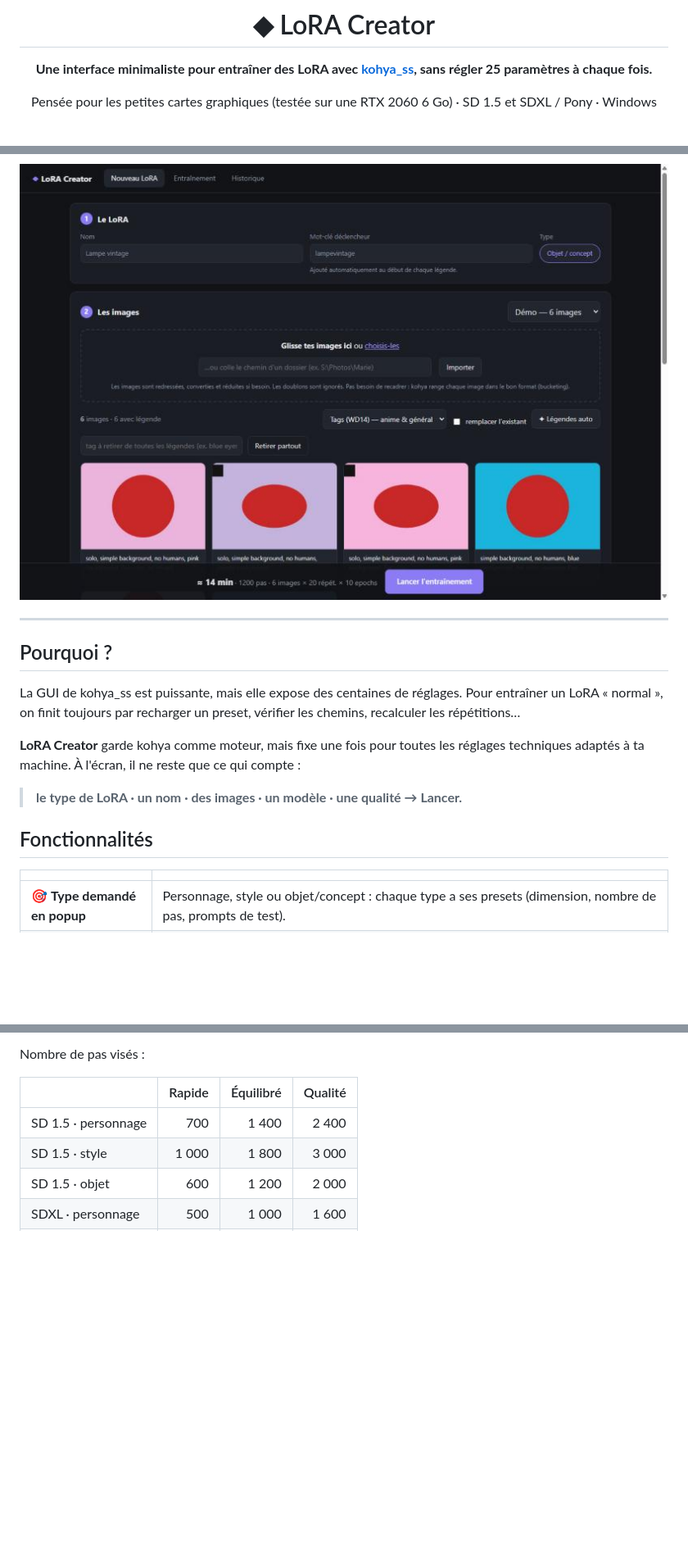
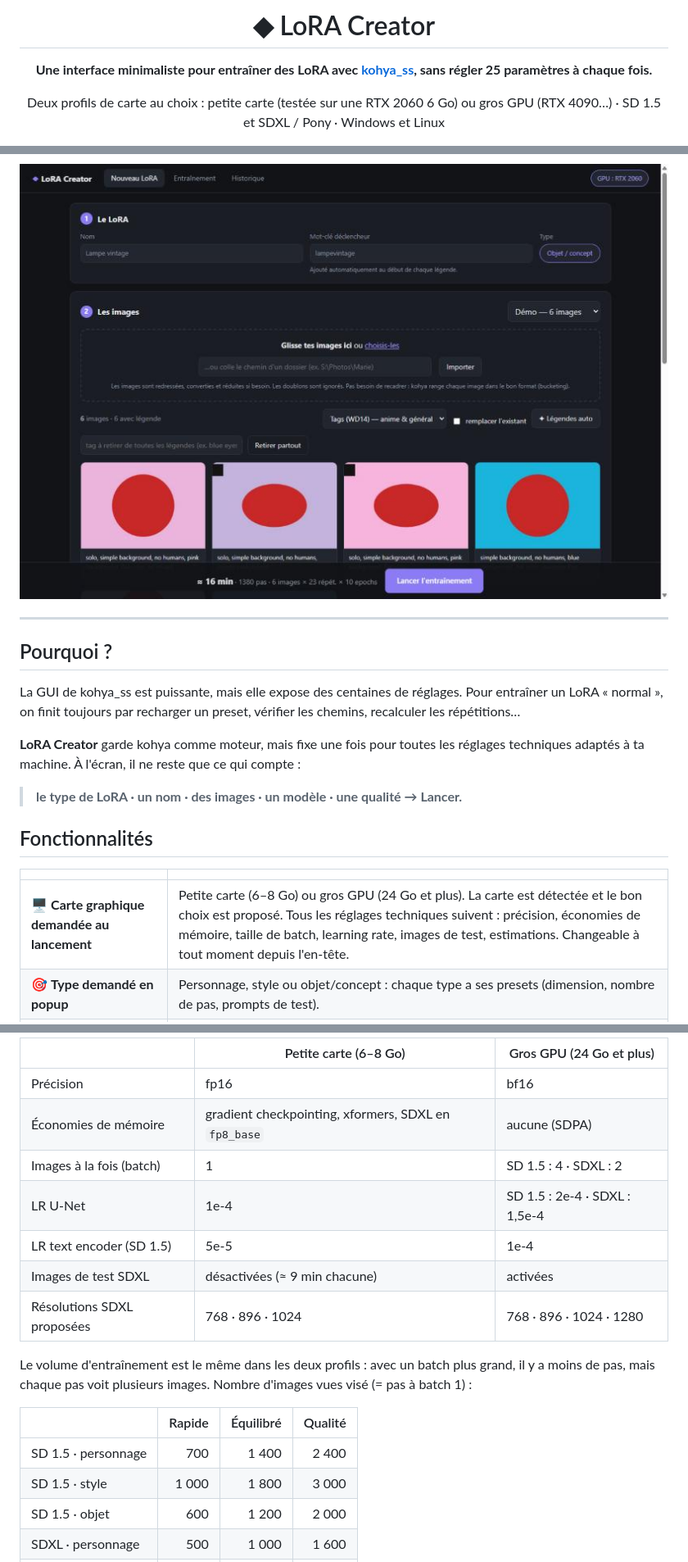
Before and after one commit to ArthureCodage/lora-creator, a Markdown page: README.md, 3 parts joined by grey strips. Shown at 82% size. Rendered like a GitHub page; pictures changed too: docs/images-legendes.jpg; blank space fills up the shorter version.

```diff
--- a/README.md
+++ b/README.md
@@ -4,7 +4,7 @@
 
 **Une interface minimaliste pour entraîner des LoRA avec [kohya_ss](https://github.com/bmaltais/kohya_ss), sans régler 25 paramètres à chaque fois.**
 
-Pensée pour les petites cartes graphiques (testée sur une RTX 2060 6 Go) · SD 1.5 et SDXL / Pony · Windows
+Deux profils de carte au choix : petite carte (testée sur une RTX 2060 6 Go) ou gros GPU (RTX 4090…) · SD 1.5 et SDXL / Pony · Windows et Linux
 
 ![Python](https://img.shields.io/badge/Python-3.11-3776AB?logo=python&logoColor=white)
 ![kohya_ss](https://img.shields.io/badge/moteur-kohya__ss%20sd--scripts-8b7cf6)
@@ -31,6 +32,7 @@ on finit toujours par recharger un preset, vérifier les chemins, recalculer les
 
 | | |
 |---|---|
+| 🖥️ **Carte graphique demandée au lancement** | Petite carte (6–8 Go) ou gros GPU (24 Go et plus). La carte est détectée et le bon choix est proposé. Tous les réglages techniques suivent : précision, économies de mémoire, taille de batch, learning rate, images de test, estimations. Changeable à tout moment depuis l'en-tête. |
 | 🎯 **Type demandé en popup** | Personnage, style ou objet/concept : chaque type a ses presets (dimension, nombre de pas, prompts de test). |
 | 🖼️ **Préparation des images** | Glisser-déposer de fichiers ou d'un dossier entier, import par chemin. Images redressées (EXIF), converties, réduites, doublons ignorés. Pas de recadrage : le *bucketing* de kohya s'en charge. |
 | 🏷️ **Légendes automatiques** | Tags WD14 (swinv2 v3, sur GPU via ONNX) ou phrases BLIP. Éditeur de légendes en grille, suppression d'un tag partout en un clic. Le mot-clé est ajouté automatiquement (`caption_prefix`), les fichiers ne sont pas modifiés. |
@@ -102,5 +141,16 @@ Choisis pour tenir dans **6 Go de VRAM** :
 
-Nombre de pas visés :
+| | Petite carte (6–8 Go) | Gros GPU (24 Go et plus) |
+|---|---|---|
+| Précision | fp16 | bf16 |
+| Économies de mémoire | gradient checkpointing, xformers, SDXL en `fp8_base` | aucune (SDPA) |
+| Images à la fois (batch) | 1 | SD 1.5 : 4 · SDXL : 2 |
+| LR U-Net | 1e-4 | SD 1.5 : 2e-4 · SDXL : 1,5e-4 |
+| LR text encoder (SD 1.5) | 5e-5 | 1e-4 |
+| Images de test SDXL | désactivées (≈ 9 min chacune) | activées |
+| Résolutions SDXL proposées | 768 · 896 · 1024 | 768 · 896 · 1024 · 1280 |
+
+Le volume d'entraînement est le même dans les deux profils : avec un batch plus grand, il y a moins de pas,
+mais chaque pas voit plusieurs images. Nombre d'images vues visé (= pas à batch 1) :
 
 | | Rapide | Équilibré | Qualité |
 |---|---:|---:|---:|
```
Also changed, not shown: other parts of README.md (+64 -17 lines), docs/popup-gpu.jpg (added), 8 other files.
